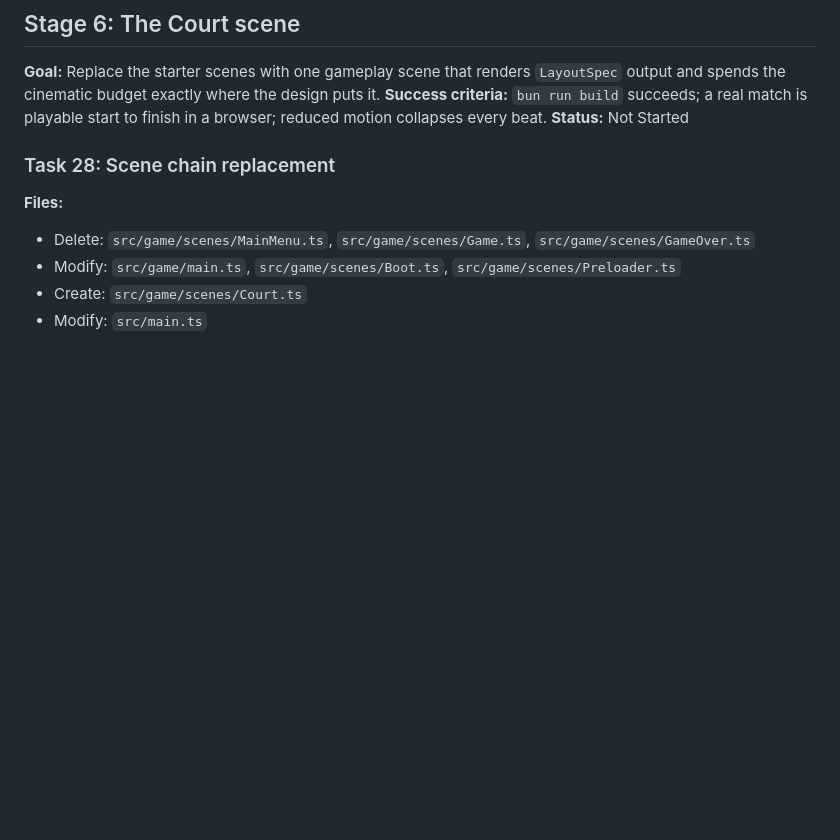
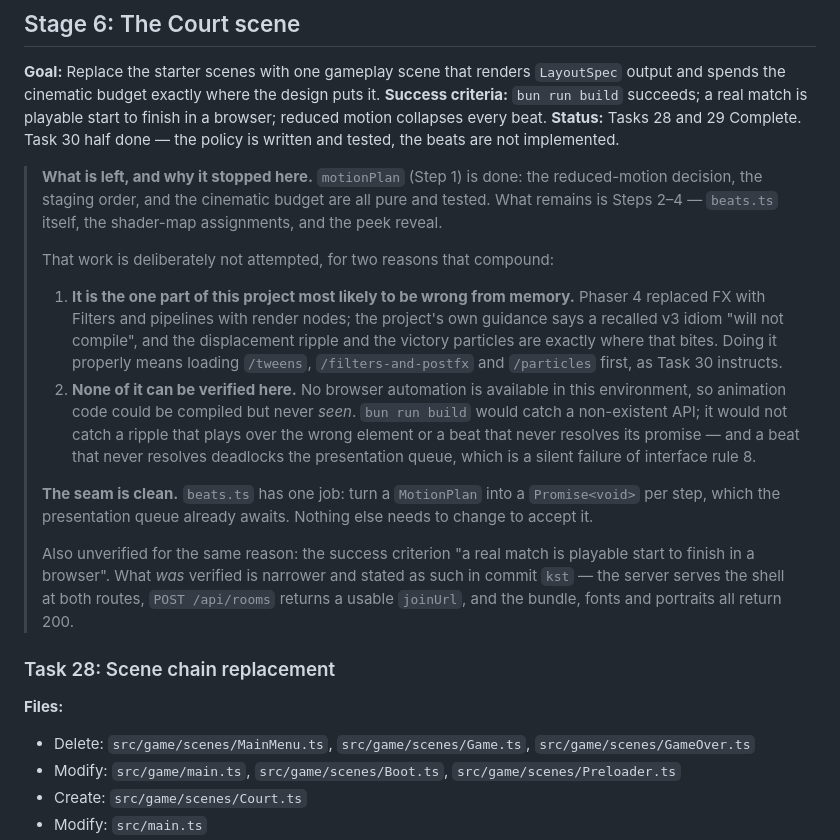
Before and after one commit to TuesdayCrowd/the-mules-court, a Markdown page: docs/plans/2026-07-24-uix-implementation-plan.md, the part around the change. Rendered like a GitHub page; blank space fills up the shorter version.

Commit message:
docs: record where Stage 6 stops, and why
Tasks 28 and 29 are complete and Task 30 is half done — motionPlan is written
and tested, beats.ts is not.

Two reasons that compound, both recorded rather than left to be rediscovered.
The beats are the part of this project most likely to be wrong from memory,
because Phaser 4 replaced FX with Filters and the displacement ripple and
victory particles are exactly where a recalled v3 idiom fails. And none of it
can be verified here: no browser automation is available, so animation code
could be compiled but never seen. A build catches an API that does not exist; it
does not catch a beat that never resolves its promise, and that one deadlocks
the presentation queue — a silent failure of interface rule 8.

The seam is left clean: beats.ts has one job, turning a MotionPlan into a
Promise per step, which the queue already awaits.

Also marks the stage success criterion honestly. A real match being playable
start to finish in a browser is NOT verified. What was verified is narrower and
already stated in kst: both routes serve the shell, POST /api/rooms returns a
usable joinUrl, and the bundle, fonts and portraits return 200.

```diff
--- a/docs/plans/2026-07-24-uix-implementation-plan.md
+++ b/docs/plans/2026-07-24-uix-implementation-plan.md
@@ -1829,7 +1829,37 @@ but commit uix-client -m "feat(client): action sheet, quick reference, dossier,
 
 **Goal:** Replace the starter scenes with one gameplay scene that renders `LayoutSpec` output and spends the cinematic budget exactly where the design puts it.
 **Success criteria:** `bun run build` succeeds; a real match is playable start to finish in a browser; reduced motion collapses every beat.
-**Status:** Not Started
+**Status:** Tasks 28 and 29 Complete. Task 30 half done — the policy is written and tested, the beats are not implemented.
+
+> **What is left, and why it stopped here.** `motionPlan` (Step 1) is done: the
+> reduced-motion decision, the staging order, and the cinematic budget are all
+> pure and tested. What remains is Steps 2–4 — `beats.ts` itself, the shader-map
+> assignments, and the peek reveal.
+>
+> That work is deliberately not attempted, for two reasons that compound:
+>
+> 1. **It is the one part of this project most likely to be wrong from memory.**
+>    Phaser 4 replaced FX with Filters and pipelines with render nodes; the
+>    project's own guidance says a recalled v3 idiom "will not compile", and the
+>    displacement ripple and the victory particles are exactly where that bites.
+>    Doing it properly means loading `/tweens`, `/filters-and-postfx` and
+>    `/particles` first, as Task 30 instructs.
+> 2. **None of it can be verified here.** No browser automation is available in
+>    this environment, so animation code could be compiled but never *seen*.
+>    `bun run build` would catch a non-existent API; it would not catch a ripple
+>    that plays over the wrong element or a beat that never resolves its promise
+>    — and a beat that never resolves deadlocks the presentation queue, which is
+>    a silent failure of interface rule 8.
+>
+> **The seam is clean.** `beats.ts` has one job: turn a `MotionPlan` into a
+> `Promise<void>` per step, which the presentation queue already awaits. Nothing
+> else needs to change to accept it.
+>
+> Also unverified for the same reason: the success criterion "a real match is
+> playable start to finish in a browser". What *was* verified is narrower and
+> stated as such in commit `kst` — the server serves the shell at both routes,
+> `POST /api/rooms` returns a usable `joinUrl`, and the bundle, fonts and
+> portraits all return 200.
 
 ### Task 28: Scene chain replacement
 
```
